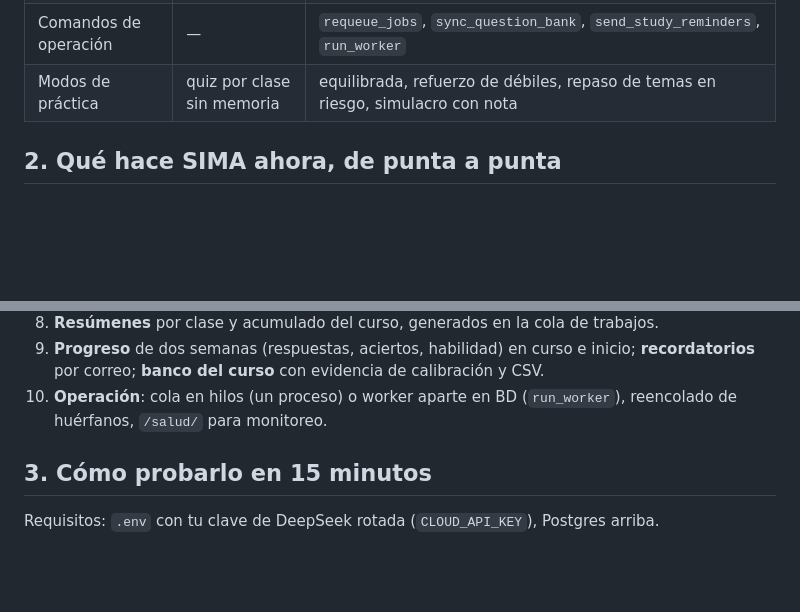
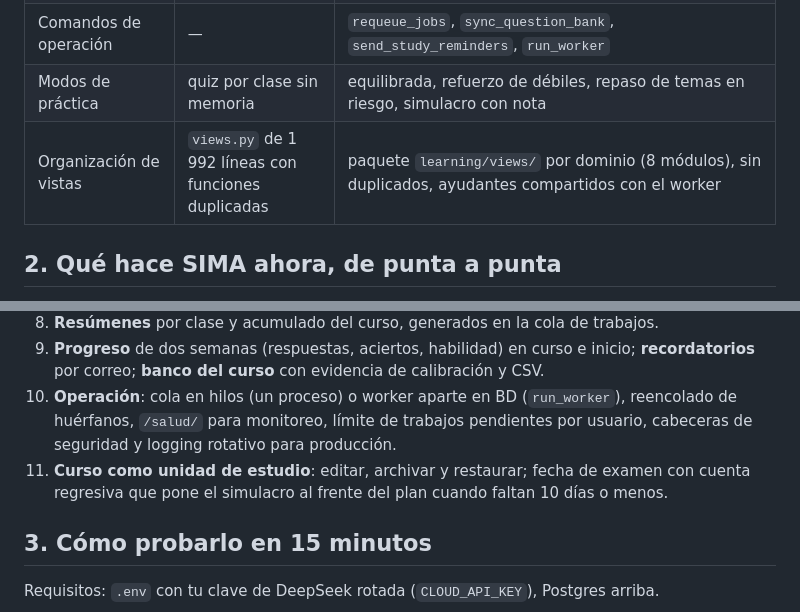
Before and after one commit to LiveLinDev/SIMAApp, a Markdown page: REVISION.md, 2 parts joined by grey strips. GitHub-like rendering; blank space fills up the shorter version.

```diff
--- a/REVISION.md
+++ b/REVISION.md
@@ -15,6 +15,7 @@ probar cada pieza en tu máquina en pocos minutos, y qué decisiones quedan en t
 | Tablas del modelo nuevo en uso | vacías | `Question`, `AnswerOption`, `StudentAnswer`, `AdaptiveProfile`, `Recommendation`, `StudyActivity`, `Summary`, `Flashcard` (SM-2), `Transcript`, `TranscriptSegment`, `PracticeSession`, `ReinforcementJob`, `SummaryJob` |
 | Comandos de operación | — | `requeue_jobs`, `sync_question_bank`, `send_study_reminders`, `run_worker` |
 | Modos de práctica | quiz por clase sin memoria | equilibrada, refuerzo de débiles, repaso de temas en riesgo, simulacro con nota |
+| Organización de vistas | `views.py` de 1 992 líneas con funciones duplicadas | paquete `learning/views/` por dominio (8 módulos), sin duplicados, ayudantes compartidos con el worker |
 
 ## 2. Qué hace SIMA ahora, de punta a punta
 
@@ -36,7 +37,10 @@ probar cada pieza en tu máquina en pocos minutos, y qué decisiones quedan en t
 9. **Progreso** de dos semanas (respuestas, aciertos, habilidad) en curso e inicio;
    **recordatorios** por correo; **banco del curso** con evidencia de calibración y CSV.
 10. **Operación**: cola en hilos (un proceso) o worker aparte en BD (`run_worker`), reencolado de
-    huérfanos, `/salud/` para monitoreo.
+    huérfanos, `/salud/` para monitoreo, límite de trabajos pendientes por usuario, cabeceras de
+    seguridad y logging rotativo para producción.
+11. **Curso como unidad de estudio**: editar, archivar y restaurar; fecha de examen con cuenta regresiva
+    que pone el simulacro al frente del plan cuando faltan 10 días o menos.
 
 ## 3. Cómo probarlo en 15 minutos
 
```
Also changed, not shown: other parts of REVISION.md (+13 -7 lines).
